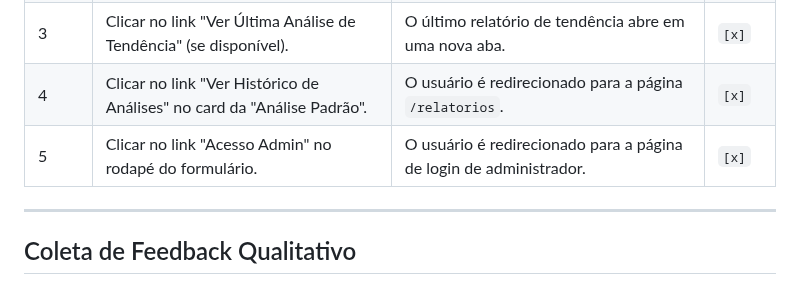
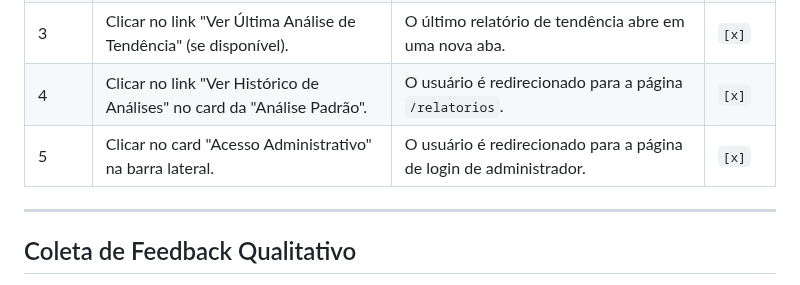
Before and after one commit to leonardosete/meu-dash, a Markdown page: TESTING_PLAN.md, the part around the change. Rendered like a GitHub page.

```diff
--- a/TESTING_PLAN.md
+++ b/TESTING_PLAN.md
@@ -48,7 +48,7 @@ Este documento descreve os cenários de teste para validar a nova experiência d
 | 2 | Clicar no link "Documentação Técnica" na barra lateral. | O `doc_tecnica.html` abre em uma nova aba. | `[x]` |
 | 3 | Clicar no link "Ver Última Análise de Tendência" (se disponível). | O último relatório de tendência abre em uma nova aba. | `[x]` |
 | 4 | Clicar no link "Ver Histórico de Análises" no card da "Análise Padrão". | O usuário é redirecionado para a página `/relatorios`. | `[x]` |
-| 5 | Clicar no link "Acesso Admin" no rodapé do formulário. | O usuário é redirecionado para a página de login de administrador. | `[x]` |
+| 5 | Clicar no card "Acesso Administrativo" na barra lateral. | O usuário é redirecionado para a página de login de administrador. | `[x]` |
 
 ---
 
```
Also changed, not shown: README.md (+2 -2 lines).
